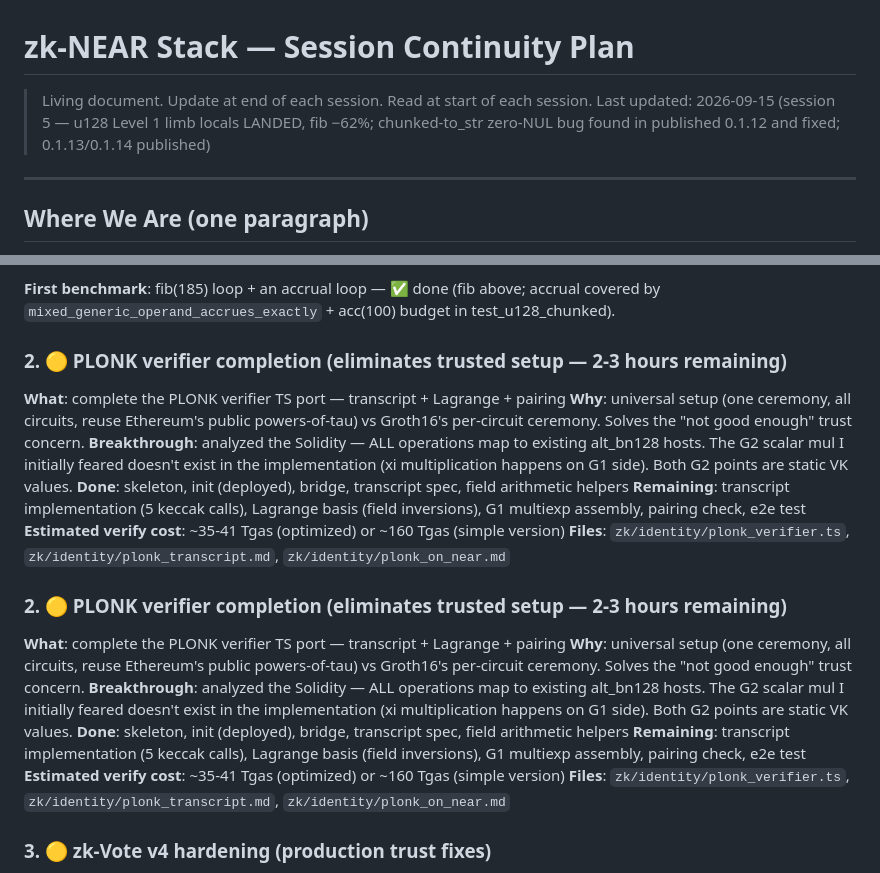
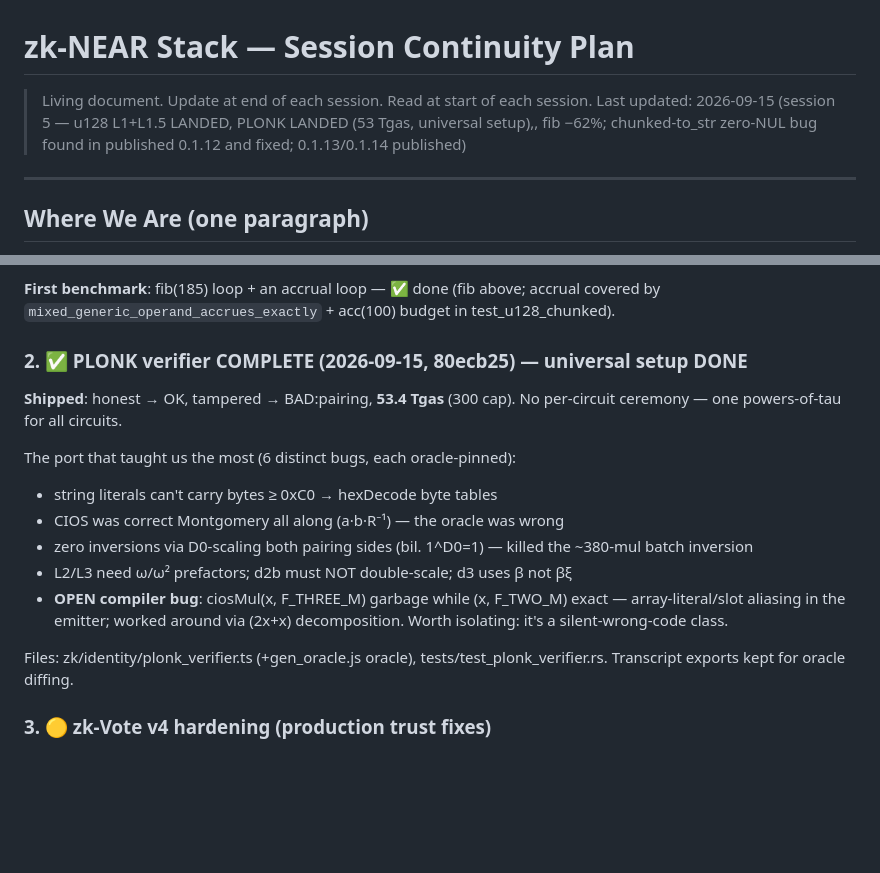
Before and after one commit to Kampouse/lisp-rlm, a Markdown page: PLAN.md, 2 parts joined by grey strips. Rendered like a GitHub page; blank space fills up the shorter version.

Commit message:
docs: PLAN.md — PLONK complete (53 Tgas, universal setup); front #2 closed

```diff
--- a/PLAN.md
+++ b/PLAN.md
@@ -1,7 +1,7 @@
 # zk-NEAR Stack — Session Continuity Plan
 
 > Living document. Update at end of each session. Read at start of each session.
-> Last updated: 2026-09-15 (session 5 — u128 Level 1 limb locals LANDED, fib −62%; chunked-to_str zero-NUL bug found in published 0.1.12 and fixed; 0.1.13/0.1.14 published)
+> Last updated: 2026-09-15 (session 5 — u128 L1+L1.5 LANDED, PLONK LANDED (53 Tgas, universal setup),, fib −62%; chunked-to_str zero-NUL bug found in published 0.1.12 and fixed; 0.1.13/0.1.14 published)
 
 ---
 
@@ -159,25 +159,18 @@ zk/bridge.py           — SHARED format bridge (snarkjs → NEAR LE-halves)
 
 **First benchmark**: fib(185) loop + an accrual loop — ✅ done (fib above; accrual covered by `mixed_generic_operand_accrues_exactly` + acc(100) budget in test_u128_chunked).
 
-### 2. 🟡 PLONK verifier completion (eliminates trusted setup — 2-3 hours remaining)
+### 2. ✅ PLONK verifier COMPLETE (2026-09-15, 80ecb25) — universal setup DONE
 
-**What**: complete the PLONK verifier TS port — transcript + Lagrange + pairing
-**Why**: universal setup (one ceremony, all circuits, reuse Ethereum's public powers-of-tau) vs Groth16's per-circuit ceremony. Solves the "not good enough" trust concern.
-**Breakthrough**: analyzed the Solidity — ALL operations map to existing alt_bn128 hosts. The G2 scalar mul I initially feared doesn't exist in the implementation (xi multiplication happens on G1 side). Both G2 points are static VK values.
-**Done**: skeleton, init (deployed), bridge, transcript spec, field arithmetic helpers
-**Remaining**: transcript implementation (5 keccak calls), Lagrange basis (field inversions), G1 multiexp assembly, pairing check, e2e test
-**Estimated verify cost**: ~35-41 Tgas (optimized) or ~160 Tgas (simple version)
-**Files**: `zk/identity/plonk_verifier.ts`, `zk/identity/plonk_transcript.md`, `zk/identity/plonk_on_near.md`
+**Shipped**: honest → OK, tampered → BAD:pairing, **53.4 Tgas** (300 cap). No per-circuit ceremony — one powers-of-tau for all circuits.
 
-### 2. 🟡 PLONK verifier completion (eliminates trusted setup — 2-3 hours remaining)
+The port that taught us the most (6 distinct bugs, each oracle-pinned):
+- string literals can't carry bytes ≥ 0xC0 → hexDecode byte tables
+- CIOS was correct Montgomery all along (a·b·R⁻¹) — the oracle was wrong
+- zero inversions via D0-scaling both pairing sides (bil. 1^D0=1) — killed the ~380-mul batch inversion
+- L2/L3 need ω/ω² prefactors; d2b must NOT double-scale; d3 uses β not βξ
+- **OPEN compiler bug**: ciosMul(x, F_THREE_M) garbage while (x, F_TWO_M) exact — array-literal/slot aliasing in the emitter; worked around via (2x+x) decomposition. Worth isolating: it's a silent-wrong-code class.
 
-**What**: complete the PLONK verifier TS port — transcript + Lagrange + pairing
-**Why**: universal setup (one ceremony, all circuits, reuse Ethereum's public powers-of-tau) vs Groth16's per-circuit ceremony. Solves the "not good enough" trust concern.
-**Breakthrough**: analyzed the Solidity — ALL operations map to existing alt_bn128 hosts. The G2 scalar mul I initially feared doesn't exist in the implementation (xi multiplication happens on G1 side). Both G2 points are static VK values.
-**Done**: skeleton, init (deployed), bridge, transcript spec, field arithmetic helpers
-**Remaining**: transcript implementation (5 keccak calls), Lagrange basis (field inversions), G1 multiexp assembly, pairing check, e2e test
-**Estimated verify cost**: ~35-41 Tgas (optimized) or ~160 Tgas (simple version)
-**Files**: `zk/identity/plonk_verifier.ts`, `zk/identity/plonk_transcript.md`, `zk/identity/plonk_on_near.md`
+Files: zk/identity/plonk_verifier.ts (+gen_oracle.js oracle), tests/test_plonk_verifier.rs. Transcript exports kept for oracle diffing.
 
 ### 3. 🟡 zk-Vote v4 hardening (production trust fixes)
 
```
